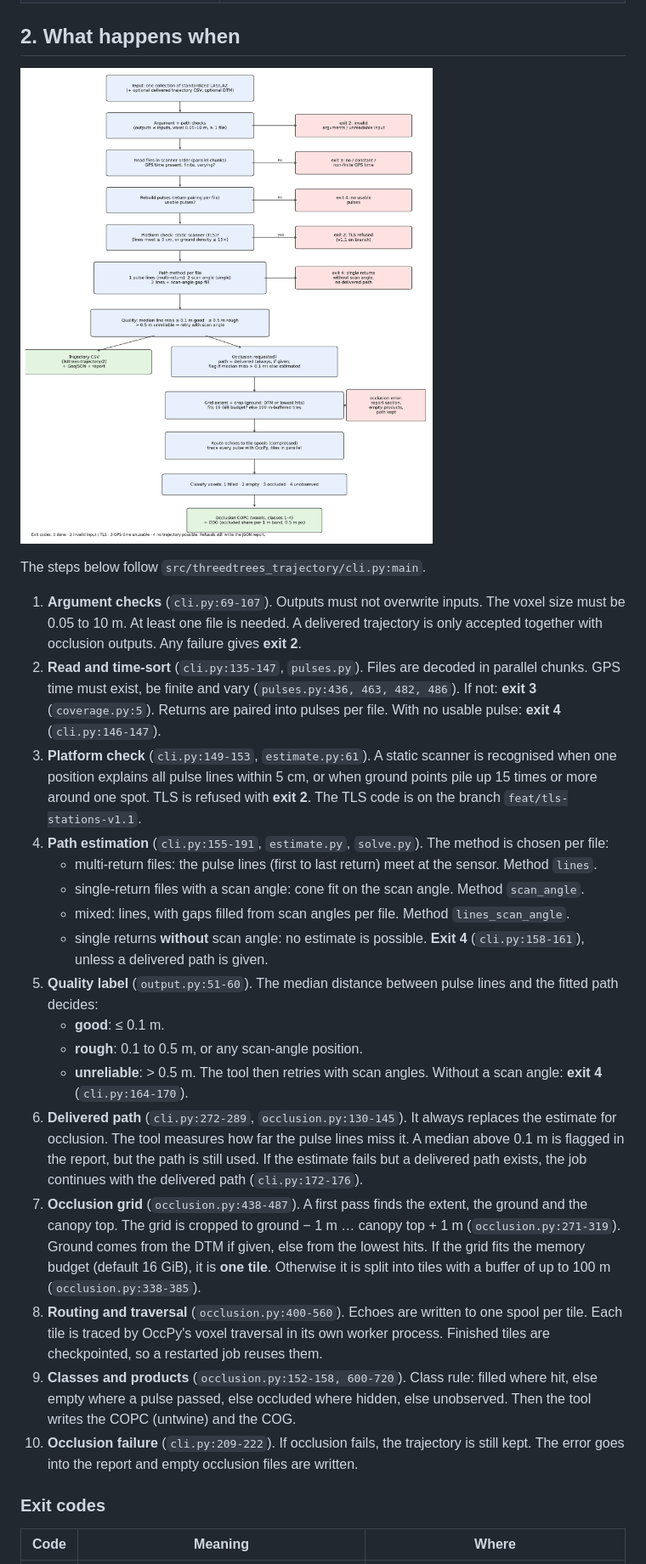
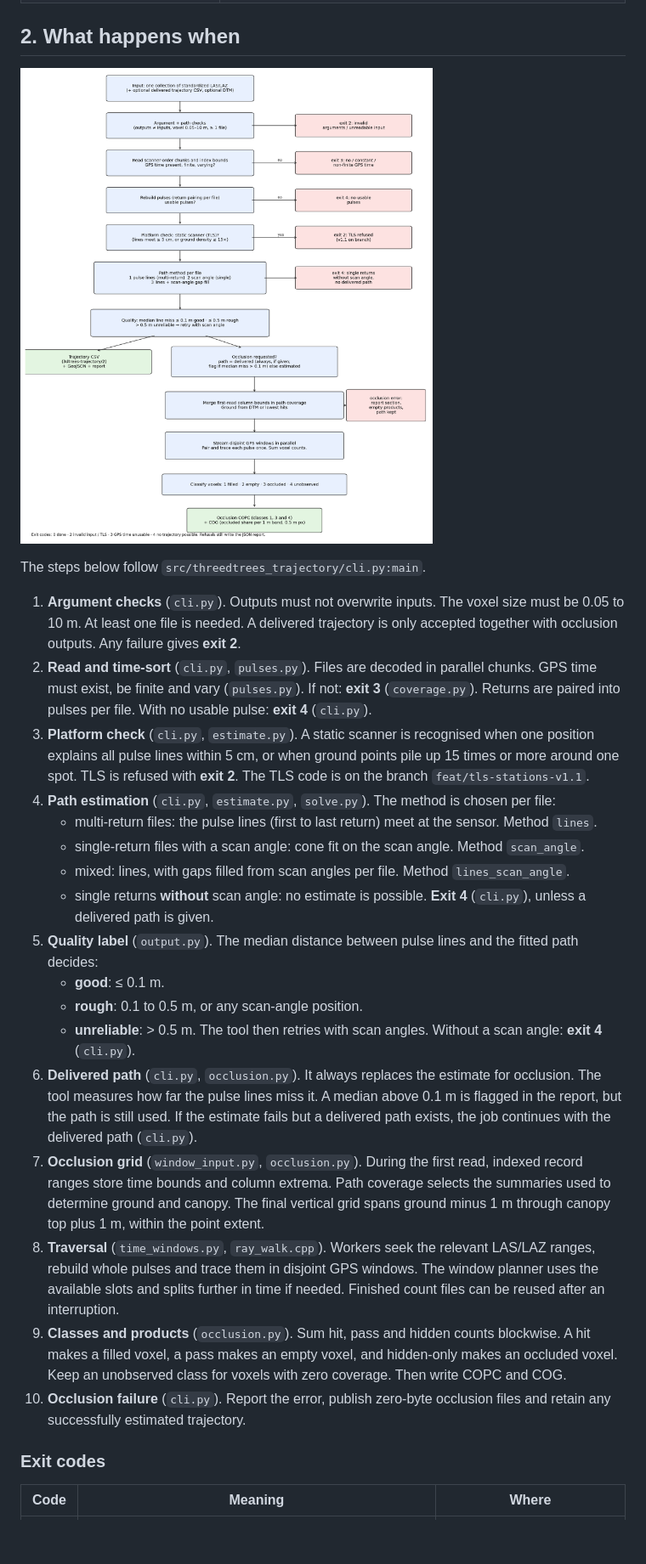
Before and after one commit to 3dTrees-earth/3dtrees_trajectory, a Markdown page: docs/REPORT.md, the part around one of its changes. Shown at 85% size. Rendered like a GitHub page; pictures changed too: docs/figures/flow.png; blank space fills up the shorter version.

```diff
--- a/docs/REPORT.md
+++ b/docs/REPORT.md
@@ -35,41 +35,41 @@ COPC input still works in the code, but it is not the production path.
 
 The steps below follow `src/threedtrees_trajectory/cli.py:main`.
 
-1. **Argument checks** (`cli.py:69-107`). Outputs must not overwrite inputs. The voxel size must be 0.05 to 10 m.
+1. **Argument checks** (`cli.py`). Outputs must not overwrite inputs. The voxel size must be 0.05 to 10 m.
    At least one file is needed. A delivered trajectory is only accepted together with occlusion outputs. Any failure
    gives **exit 2**.
-2. **Read and time-sort** (`cli.py:135-147`, `pulses.py`). Files are decoded in parallel chunks. GPS time must
-   exist, be finite and vary (`pulses.py:436, 463, 482, 486`). If not: **exit 3** (`coverage.py:5`). Returns are
-   paired into pulses per file. With no usable pulse: **exit 4** (`cli.py:146-147`).
-3. **Platform check** (`cli.py:149-153`, `estimate.py:61`). A static scanner is recognised when one position
+2. **Read and time-sort** (`cli.py`, `pulses.py`). Files are decoded in parallel chunks. GPS time must
+   exist, be finite and vary (`pulses.py`). If not: **exit 3** (`coverage.py`). Returns are
+   paired into pulses per file. With no usable pulse: **exit 4** (`cli.py`).
+3. **Platform check** (`cli.py`, `estimate.py`). A static scanner is recognised when one position
    explains all pulse lines within 5 cm, or when ground points pile up 15 times or more around one spot. TLS is
    refused with **exit 2**. The TLS code is on the branch `feat/tls-stations-v1.1`.
-4. **Path estimation** (`cli.py:155-191`, `estimate.py`, `solve.py`). The method is chosen per file:
+4. **Path estimation** (`cli.py`, `estimate.py`, `solve.py`). The method is chosen per file:
    - multi-return files: the pulse lines (first to last return) meet at the sensor. Method `lines`.
    - single-return files with a scan angle: cone fit on the scan angle. Method `scan_angle`.
    - mixed: lines, with gaps filled from scan angles per file. Method `lines_scan_angle`.
-   - single returns **without** scan angle: no estimate is possible. **Exit 4** (`cli.py:158-161`), unless a
+   - single returns **without** scan angle: no estimate is possible. **Exit 4** (`cli.py`), unless a
      delivered path is given.
-5. **Quality label** (`output.py:51-60`). The median distance between pulse lines and the fitted path decides:
+5. **Quality label** (`output.py`). The median distance between pulse lines and the fitted path decides:
    - **good**: ≤ 0.1 m.
    - **rough**: 0.1 to 0.5 m, or any scan-angle position.
    - **unreliable**: > 0.5 m. The tool then retries with scan angles. Without a scan angle: **exit 4**
-     (`cli.py:164-170`).
-6. **Delivered path** (`cli.py:272-289`, `occlusion.py:130-145`). It always replaces the estimate for occlusion.
+     (`cli.py`).
+6. **Delivered path** (`cli.py`, `occlusion.py`). It always replaces the estimate for occlusion.
    The tool measures how far the pulse lines miss it. A median above 0.1 m is flagged in the report, but the path
    is still used. If the estimate fails but a delivered path exists, the job continues with the delivered path
-   (`cli.py:172-176`).
-7. **Occlusion grid** (`occlusion.py:438-487`). A first pass finds the extent, the ground and the canopy top. The
-   grid is cropped to ground − 1 m … canopy top + 1 m (`occlusion.py:271-319`). Ground comes from the DTM if given,
-   else from the lowest hits. If the grid fits the memory budget (default 16 GiB), it is **one tile**. Otherwise it
-   is split into tiles with a buffer of up to 100 m (`occlusion.py:338-385`).
-8. **Routing and traversal** (`occlusion.py:400-560`). Echoes are written to one spool per tile. Each tile is traced
-   by OccPy's voxel traversal in its own worker process. Finished tiles are checkpointed, so a restarted job reuses
-   them.
-9. **Classes and products** (`occlusion.py:152-158, 600-720`). Class rule: filled where hit, else empty where a
-   pulse passed, else occluded where hidden, else unobserved. Then the tool writes the COPC (untwine) and the COG.
-10. **Occlusion failure** (`cli.py:209-222`). If occlusion fails, the trajectory is still kept. The error goes into
-    the report and empty occlusion files are written.
+   (`cli.py`).
+7. **Occlusion grid** (`window_input.py`, `occlusion.py`). During the first read, indexed record ranges store time
+   bounds and column extrema. Path coverage selects the summaries used to determine ground and canopy.
+   The final vertical grid spans ground minus 1 m through canopy top plus 1 m, within the point extent.
+8. **Traversal** (`time_windows.py`, `ray_walk.cpp`). Workers seek the relevant LAS/LAZ ranges, rebuild whole
+   pulses and trace them in disjoint GPS windows. The window planner uses the available slots and splits
+   further in time if needed. Finished count files can be reused after an interruption.
+9. **Classes and products** (`occlusion.py`). Sum hit, pass and hidden counts blockwise. A hit makes a filled
+   voxel, a pass makes an empty voxel, and hidden-only makes an occluded voxel. Keep an unobserved class
+   for voxels with zero coverage. Then write COPC and COG.
+10. **Occlusion failure** (`cli.py`). Report the error, publish zero-byte occlusion files and retain any
+    successfully estimated trajectory.
 
 ### Exit codes
 
```
Also changed, not shown: other parts of docs/REPORT.md (+68 -57 lines), README.md (+29 -45 lines), docs/figures/stages.png, 2 other files.
